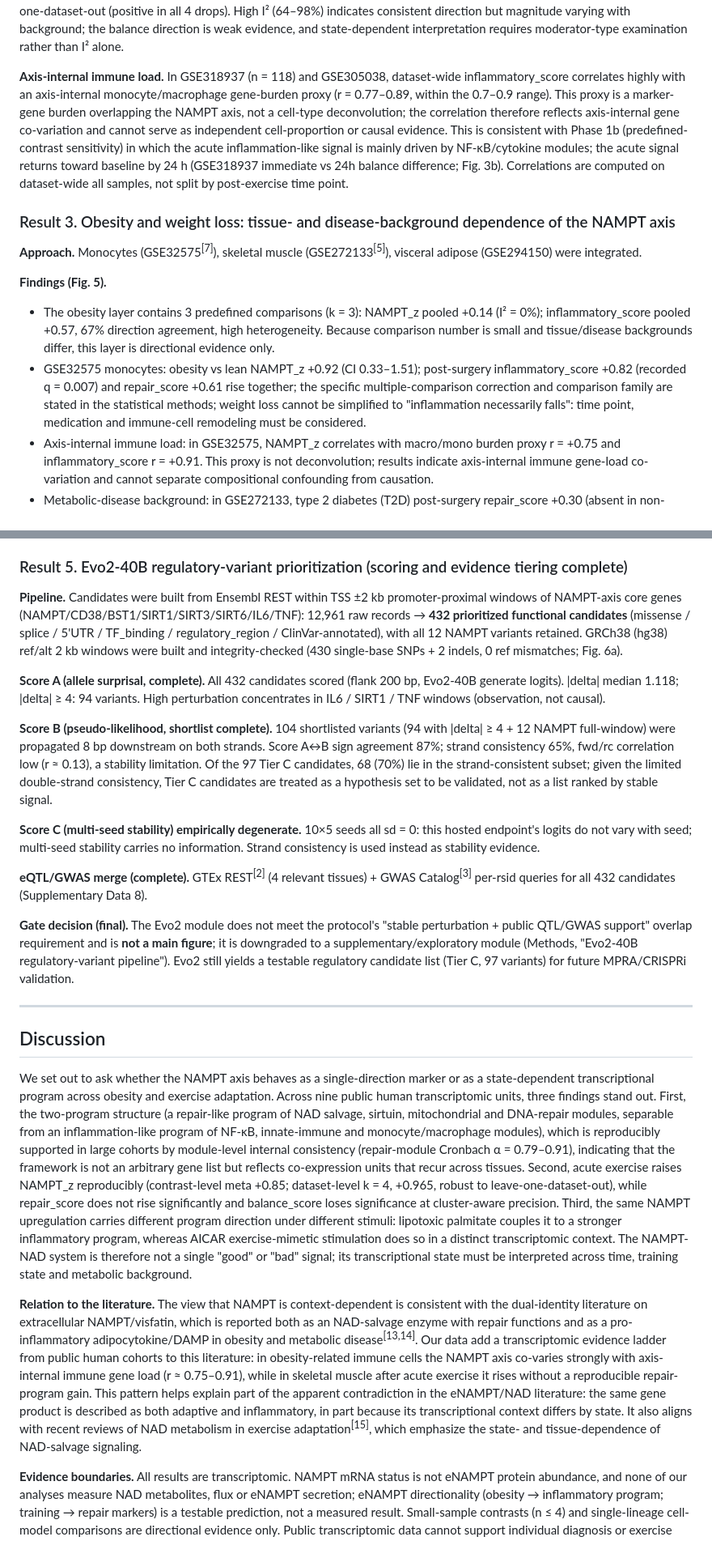
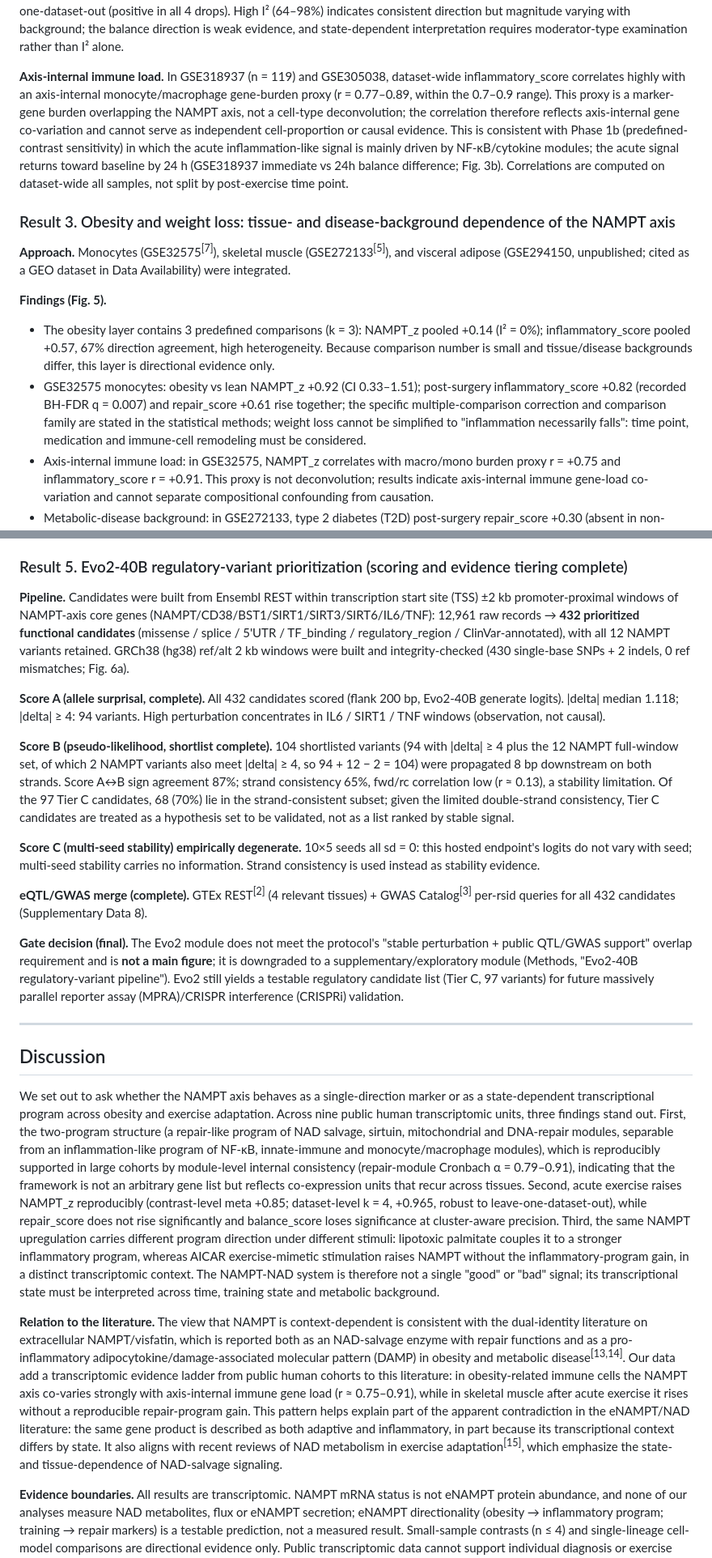
Before and after one commit to ENSEI0713/nampt-axis-transcriptomics, a Markdown page: data_audit/outputs/manuscript_full_en_v1.md, 2 parts joined by grey strips. Shown at 81% size. Drawn GitHub-style.

```diff
--- a/data_audit/outputs/manuscript_full_en_v1.md
+++ b/data_audit/outputs/manuscript_full_en_v1.md
@@ -57,15 +57,15 @@ We therefore propose and test a **state-dependent NAMPT-axis transcriptional-pro
 
 NAMPT_z is broadly upregulated after acute exercise. NAMPT upregulation is not automatically repair: repair_score does not rise significantly (−0.33, p = 0.05, CI includes 0). A systematic negative shift of the axis balance requires caution: the 12 contrasts are nested in 4 datasets (GSE318937 contributes 8 alone); after re-estimating with datasets as effective independent units, balance_score pooled −0.47 (95% CI −1.25–+0.32, p = 0.24) loses significance (Methods, "Sensitivity analysis"). NAMPT_z upregulation remains robust at the dataset level (k = 4, +0.965, 95% CI 0.445–1.485, p = 2.8e-4) and under leave-one-dataset-out (positive in all 4 drops). High I² (64–98%) indicates consistent direction but magnitude varying with background; the balance direction is weak evidence, and state-dependent interpretation requires moderator-type examination rather than I² alone.
 
-**Axis-internal immune load.** In GSE318937 (n = 118) and GSE305038, dataset-wide inflammatory_score correlates highly with an axis-internal monocyte/macrophage gene-burden proxy (r = 0.77–0.89, within the 0.7–0.9 range). This proxy is a marker-gene burden overlapping the NAMPT axis, not a cell-type deconvolution; the correlation therefore reflects axis-internal gene co-variation and cannot serve as independent cell-proportion or causal evidence. This is consistent with Phase 1b (predefined-contrast sensitivity) in which the acute inflammation-like signal is mainly driven by NF-κB/cytokine modules; the acute signal returns toward baseline by 24 h (GSE318937 immediate vs 24h balance difference; Fig. 3b). Correlations are computed on dataset-wide all samples, not split by post-exercise time point.
+**Axis-internal immune load.** In GSE318937 (n = 119) and GSE305038, dataset-wide inflammatory_score correlates highly with an axis-internal monocyte/macrophage gene-burden proxy (r = 0.77–0.89, within the 0.7–0.9 range). This proxy is a marker-gene burden overlapping the NAMPT axis, not a cell-type deconvolution; the correlation therefore reflects axis-internal gene co-variation and cannot serve as independent cell-proportion or causal evidence. This is consistent with Phase 1b (predefined-contrast sensitivity) in which the acute inflammation-like signal is mainly driven by NF-κB/cytokine modules; the acute signal returns toward baseline by 24 h (GSE318937 immediate vs 24h balance difference; Fig. 3b). Correlations are computed on dataset-wide all samples, not split by post-exercise time point.
 
 ### Result 3. Obesity and weight loss: tissue- and disease-background dependence of the NAMPT axis
 
-**Approach.** Monocytes (GSE32575<sup>[7]</sup>), skeletal muscle (GSE272133<sup>[5]</sup>), visceral adipose (GSE294150) were integrated.
+**Approach.** Monocytes (GSE32575<sup>[7]</sup>), skeletal muscle (GSE272133<sup>[5]</sup>), and visceral adipose (GSE294150, unpublished; cited as a GEO dataset in Data Availability) were integrated.
 
 **Findings (Fig. 5).**
 - The obesity layer contains 3 predefined comparisons (k = 3): NAMPT_z pooled +0.14 (I² = 0%); inflammatory_score pooled +0.57, 67% direction agreement, high heterogeneity. Because comparison number is small and tissue/disease backgrounds differ, this layer is directional evidence only.
-- GSE32575 monocytes: obesity vs lean NAMPT_z +0.92 (CI 0.33–1.51); post-surgery inflammatory_score +0.82 (recorded q = 0.007) and repair_score +0.61 rise together; the specific multiple-comparison correction and comparison family are stated in the statistical methods; weight loss cannot be simplified to "inflammation necessarily falls": time point, medication and immune-cell remodeling must be considered.
+- GSE32575 monocytes: obesity vs lean NAMPT_z +0.92 (CI 0.33–1.51); post-surgery inflammatory_score +0.82 (recorded BH-FDR q = 0.007) and repair_score +0.61 rise together; the specific multiple-comparison correction and comparison family are stated in the statistical methods; weight loss cannot be simplified to "inflammation necessarily falls": time point, medication and immune-cell remodeling must be considered.
 - Axis-internal immune load: in GSE32575, NAMPT_z correlates with macro/mono burden proxy r = +0.75 and inflammatory_score r = +0.91. This proxy is not deconvolution; results indicate axis-internal immune gene-load co-variation and cannot separate compositional confounding from causation.
 - Metabolic-disease background: in GSE272133, type 2 diabetes (T2D) post-surgery repair_score +0.30 (absent in non-T2D), suggesting metabolic-disease status changes the direction of skeletal-muscle adaptation after weight loss.
 
@@ -77,25 +77,25 @@ NAMPT_z is broadly upregulated after acute exercise. NAMPT upregulation is not a
 
 ### Result 5. Evo2-40B regulatory-variant prioritization (scoring and evidence tiering complete)
 
-**Pipeline.** Candidates were built from Ensembl REST within TSS ±2 kb promoter-proximal windows of NAMPT-axis core genes (NAMPT/CD38/BST1/SIRT1/SIRT3/SIRT6/IL6/TNF): 12,961 raw records → **432 prioritized functional candidates** (missense / splice / 5'UTR / TF_binding / regulatory_region / ClinVar-annotated), with all 12 NAMPT variants retained. GRCh38 (hg38) ref/alt 2 kb windows were built and integrity-checked (430 single-base SNPs + 2 indels, 0 ref mismatches; Fig. 6a).
+**Pipeline.** Candidates were built from Ensembl REST within transcription start site (TSS) ±2 kb promoter-proximal windows of NAMPT-axis core genes (NAMPT/CD38/BST1/SIRT1/SIRT3/SIRT6/IL6/TNF): 12,961 raw records → **432 prioritized functional candidates** (missense / splice / 5'UTR / TF_binding / regulatory_region / ClinVar-annotated), with all 12 NAMPT variants retained. GRCh38 (hg38) ref/alt 2 kb windows were built and integrity-checked (430 single-base SNPs + 2 indels, 0 ref mismatches; Fig. 6a).
 
 **Score A (allele surprisal, complete).** All 432 candidates scored (flank 200 bp, Evo2-40B generate logits). |delta| median 1.118; |delta| ≥ 4: 94 variants. High perturbation concentrates in IL6 / SIRT1 / TNF windows (observation, not causal).
 
-**Score B (pseudo-likelihood, shortlist complete).** 104 shortlisted variants (94 with |delta| ≥ 4 + 12 NAMPT full-window) were propagated 8 bp downstream on both strands. Score A↔B sign agreement 87%; strand consistency 65%, fwd/rc correlation low (r ≈ 0.13), a stability limitation. Of the 97 Tier C candidates, 68 (70%) lie in the strand-consistent subset; given the limited double-strand consistency, Tier C candidates are treated as a hypothesis set to be validated, not as a list ranked by stable signal.
+**Score B (pseudo-likelihood, shortlist complete).** 104 shortlisted variants (94 with |delta| ≥ 4 plus the 12 NAMPT full-window set, of which 2 NAMPT variants also meet |delta| ≥ 4, so 94 + 12 − 2 = 104) were propagated 8 bp downstream on both strands. Score A↔B sign agreement 87%; strand consistency 65%, fwd/rc correlation low (r ≈ 0.13), a stability limitation. Of the 97 Tier C candidates, 68 (70%) lie in the strand-consistent subset; given the limited double-strand consistency, Tier C candidates are treated as a hypothesis set to be validated, not as a list ranked by stable signal.
 
 **Score C (multi-seed stability) empirically degenerate.** 10×5 seeds all sd = 0: this hosted endpoint's logits do not vary with seed; multi-seed stability carries no information. Strand consistency is used instead as stability evidence.
 
 **eQTL/GWAS merge (complete).** GTEx REST<sup>[2]</sup> (4 relevant tissues) + GWAS Catalog<sup>[3]</sup> per-rsid queries for all 432 candidates (Supplementary Data 8).
 
-**Gate decision (final).** The Evo2 module does not meet the protocol's "stable perturbation + public QTL/GWAS support" overlap requirement and is **not a main figure**; it is downgraded to a supplementary/exploratory module (Methods, "Evo2-40B regulatory-variant pipeline"). Evo2 still yields a testable regulatory candidate list (Tier C, 97 variants) for future MPRA/CRISPRi validation.
+**Gate decision (final).** The Evo2 module does not meet the protocol's "stable perturbation + public QTL/GWAS support" overlap requirement and is **not a main figure**; it is downgraded to a supplementary/exploratory module (Methods, "Evo2-40B regulatory-variant pipeline"). Evo2 still yields a testable regulatory candidate list (Tier C, 97 variants) for future massively parallel reporter assay (MPRA)/CRISPR interference (CRISPRi) validation.
 
 ---
 
 ## Discussion
 
-We set out to ask whether the NAMPT axis behaves as a single-direction marker or as a state-dependent transcriptional program across obesity and exercise adaptation. Across nine public human transcriptomic units, three findings stand out. First, the two-program structure (a repair-like program of NAD salvage, sirtuin, mitochondrial and DNA-repair modules, separable from an inflammation-like program of NF-κB, innate-immune and monocyte/macrophage modules), which is reproducibly supported in large cohorts by module-level internal consistency (repair-module Cronbach α = 0.79–0.91), indicating that the framework is not an arbitrary gene list but reflects co-expression units that recur across tissues. Second, acute exercise raises NAMPT_z reproducibly (contrast-level meta +0.85; dataset-level k = 4, +0.965, robust to leave-one-dataset-out), while repair_score does not rise significantly and balance_score loses significance at cluster-aware precision. Third, the same NAMPT upregulation carries different program direction under different stimuli: lipotoxic palmitate couples it to a stronger inflammatory program, whereas AICAR exercise-mimetic stimulation does so in a distinct transcriptomic context. The NAMPT-NAD system is therefore not a single "good" or "bad" signal; its transcriptional state must be interpreted across time, training state and metabolic background.
+We set out to ask whether the NAMPT axis behaves as a single-direction marker or as a state-dependent transcriptional program across obesity and exercise adaptation. Across nine public human transcriptomic units, three findings stand out. First, the two-program structure (a repair-like program of NAD salvage, sirtuin, mitochondrial and DNA-repair modules, separable from an inflammation-like program of NF-κB, innate-immune and monocyte/macrophage modules), which is reproducibly supported in large cohorts by module-level internal consistency (repair-module Cronbach α = 0.79–0.91), indicating that the framework is not an arbitrary gene list but reflects co-expression units that recur across tissues. Second, acute exercise raises NAMPT_z reproducibly (contrast-level meta +0.85; dataset-level k = 4, +0.965, robust to leave-one-dataset-out), while repair_score does not rise significantly and balance_score loses significance at cluster-aware precision. Third, the same NAMPT upregulation carries different program direction under different stimuli: lipotoxic palmitate couples it to a stronger inflammatory program, whereas AICAR exercise-mimetic stimulation raises NAMPT without the inflammatory-program gain, in a distinct transcriptomic context. The NAMPT-NAD system is therefore not a single "good" or "bad" signal; its transcriptional state must be interpreted across time, training state and metabolic background.
 
-**Relation to the literature.** The view that NAMPT is context-dependent is consistent with the dual-identity literature on extracellular NAMPT/visfatin, which is reported both as an NAD-salvage enzyme with repair functions and as a pro-inflammatory adipocytokine/DAMP in obesity and metabolic disease<sup>[13,14]</sup>. Our data add a transcriptomic evidence ladder from public human cohorts to this literature: in obesity-related immune cells the NAMPT axis co-varies strongly with axis-internal immune gene load (r ≈ 0.75–0.91), while in skeletal muscle after acute exercise it rises without a reproducible repair-program gain. This pattern helps explain part of the apparent contradiction in the eNAMPT/NAD literature: the same gene product is described as both adaptive and inflammatory, in part because its transcriptional context differs by state. It also aligns with recent reviews of NAD metabolism in exercise adaptation<sup>[15]</sup>, which emphasize the state- and tissue-dependence of NAD-salvage signaling.
+**Relation to the literature.** The view that NAMPT is context-dependent is consistent with the dual-identity literature on extracellular NAMPT/visfatin, which is reported both as an NAD-salvage enzyme with repair functions and as a pro-inflammatory adipocytokine/damage-associated molecular pattern (DAMP) in obesity and metabolic disease<sup>[13,14]</sup>. Our data add a transcriptomic evidence ladder from public human cohorts to this literature: in obesity-related immune cells the NAMPT axis co-varies strongly with axis-internal immune gene load (r ≈ 0.75–0.91), while in skeletal muscle after acute exercise it rises without a reproducible repair-program gain. This pattern helps explain part of the apparent contradiction in the eNAMPT/NAD literature: the same gene product is described as both adaptive and inflammatory, in part because its transcriptional context differs by state. It also aligns with recent reviews of NAD metabolism in exercise adaptation<sup>[15]</sup>, which emphasize the state- and tissue-dependence of NAD-salvage signaling.
 
 **Evidence boundaries.** All results are transcriptomic. NAMPT mRNA status is not eNAMPT protein abundance, and none of our analyses measure NAD metabolites, flux or eNAMPT secretion; eNAMPT directionality (obesity → inflammatory program; training → repair markers) is a testable prediction, not a measured result. Small-sample contrasts (n ≤ 4) and single-lineage cell-model comparisons are directional evidence only. Public transcriptomic data cannot support individual diagnosis or exercise prescription. The Evo2 module prioritizes regulatory hypotheses but does not establish causality or clinical risk.
 
```
Also changed, not shown: other parts of data_audit/outputs/manuscript_full_en_v1.md (+14 -14 lines), PROGRESS.md (+9 -2 lines).
